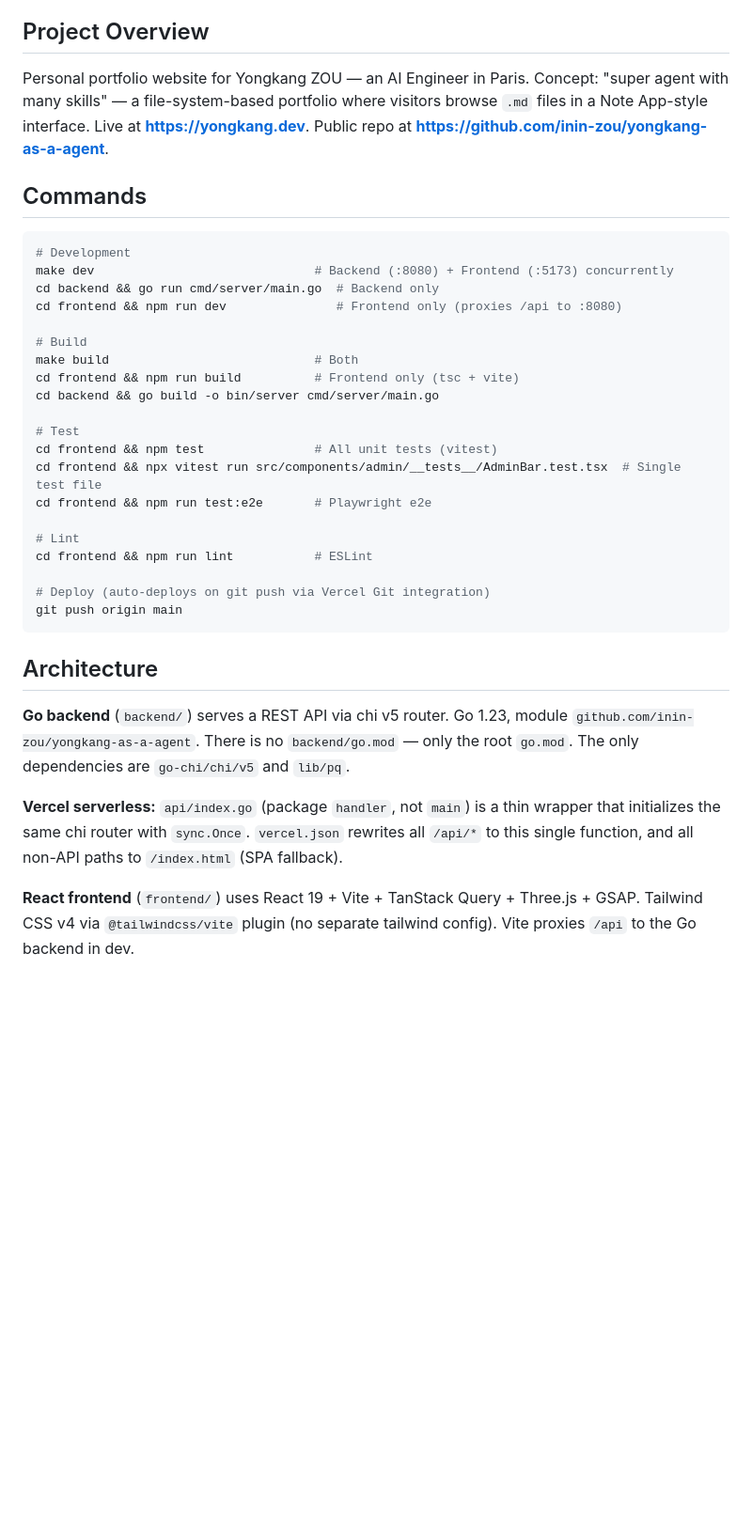
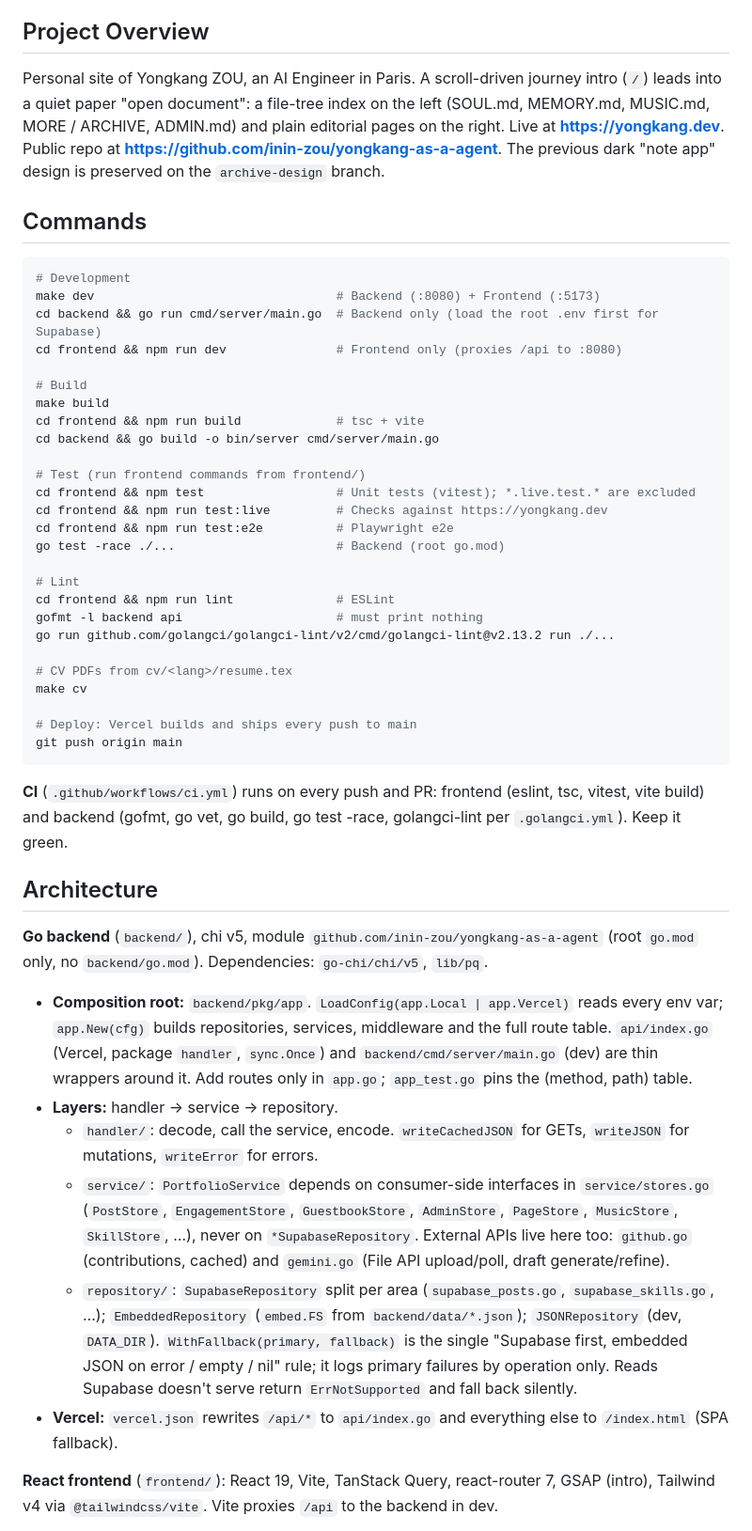
Before and after one commit to inin-zou/yongkang-as-a-agent, a Markdown page: .claude/CLAUDE.md, the part around one of its changes. Shown at 94% size. GitHub-like rendering; blank space fills up the shorter version.

Commit message:
docs(claude): describe the paper design, pkg/app, service interfaces, lib/api and CI

````diff
--- a/.claude/CLAUDE.md
+++ b/.claude/CLAUDE.md
@@ -4,38 +4,51 @@ This file provides guidance to Claude Code (claude.ai/code) when working with co
 
 ## Project Overview
 
-Personal portfolio website for Yongkang ZOU — an AI Engineer in Paris. Concept: "super agent with many skills" — a file-system-based portfolio where visitors browse `.md` files in a Note App-style interface. Live at **https://yongkang.dev**. Public repo at **https://github.com/inin-zou/yongkang-as-a-agent**.
+Personal site of Yongkang ZOU, an AI Engineer in Paris. A scroll-driven journey intro (`/`) leads into a quiet paper "open document": a file-tree index on the left (SOUL.md, MEMORY.md, MUSIC.md, MORE / ARCHIVE, ADMIN.md) and plain editorial pages on the right. Live at **https://yongkang.dev**. Public repo at **https://github.com/inin-zou/yongkang-as-a-agent**. The previous dark "note app" design is preserved on the `archive-design` branch.
 
 ## Commands
 
 ```bash
 # Development
-make dev                              # Backend (:8080) + Frontend (:5173) concurrently
-cd backend && go run cmd/server/main.go  # Backend only
+make dev                                 # Backend (:8080) + Frontend (:5173)
+cd backend && go run cmd/server/main.go  # Backend only (load the root .env first for Supabase)
 cd frontend && npm run dev               # Frontend only (proxies /api to :8080)
 
 # Build
-make build                            # Both
-cd frontend && npm run build          # Frontend only (tsc + vite)
+make build
+cd frontend && npm run build             # tsc + vite
 cd backend && go build -o bin/server cmd/server/main.go
 
-# Test
-cd frontend && npm test               # All unit tests (vitest)
-cd frontend && npx vitest run src/components/admin/__tests__/AdminBar.test.tsx  # Single test file
-cd frontend && npm run test:e2e       # Playwright e2e
+# Test (run frontend commands from frontend/)
+cd frontend && npm test                  # Unit tests (vitest); *.live.test.* are excluded
+cd frontend && npm run test:live         # Checks against https://yongkang.dev
+cd frontend && npm run test:e2e          # Playwright e2e
+go test -race ./...                      # Backend (root go.mod)
 
 # Lint
-cd frontend && npm run lint           # ESLint
+cd frontend && npm run lint              # ESLint
+gofmt -l backend api                     # must print nothing
+go run github.com/golangci/golangci-lint/v2/cmd/golangci-lint@v2.13.2 run ./...
 
-# Deploy (auto-deploys on git push via Vercel Git integration)
+# CV PDFs from cv/<lang>/resume.tex
+make cv
+
+# Deploy: Vercel builds and ships every push to main
 git push origin main
 ```
 
+**CI** (`.github/workflows/ci.yml`) runs on every push and PR: frontend (eslint, tsc, vitest, vite build) and backend (gofmt, go vet, go build, go test -race, golangci-lint per `.golangci.yml`). Keep it green.
+
 ## Architecture
 
-**Go backend** (`backend/`) serves a REST API via chi v5 router. Go 1.23, module `github.com/inin-zou/yongkang-as-a-agent`. There is no `backend/go.mod` — only the root `go.mod`. The only dependencies are `go-chi/chi/v5` and `lib/pq`.
+**Go backend** (`backend/`), chi v5, module `github.com/inin-zou/yongkang-as-a-agent` (root `go.mod` only, no `backend/go.mod`). Dependencies: `go-chi/chi/v5`, `lib/pq`.
 
-**Vercel serverless:** `api/index.go` (package `handler`, not `main`) is a thin wrapper that initializes the same chi router with `sync.Once`. `vercel.json` rewrites all `/api/*` to this single function, and all non-API paths to `/index.html` (SPA fallback).
+- **Composition root:** `backend/pkg/app`. `LoadConfig(app.Local | app.Vercel)` reads every env var; `app.New(cfg)` builds repositories, services, middleware and the full route table. `api/index.go` (Vercel, package `handler`, `sync.Once`) and `backend/cmd/server/main.go` (dev) are thin wrappers around it. Add routes only in `app.go`; `app_test.go` pins the (method, path) table.
+- **Layers:** handler → service → repository.
+  - `handler/`: decode, call the service, encode. `writeCachedJSON` for GETs, `writeJSON` for mutations, `writeError` for errors.
+  - `service/`: `PortfolioService` depends on consumer-side interfaces in `service/stores.go` (`PostStore`, `EngagementStore`, `GuestbookStore`, `AdminStore`, `PageStore`, `MusicStore`, `SkillStore`, …), never on `*SupabaseRepository`. External APIs live here too: `github.go` (contributions, cached) and `gemini.go` (File API upload/poll, draft generate/refine).
+  - `repository/`: `SupabaseRepository` split per area (`supabase_posts.go`, `supabase_skills.go`, …); `EmbeddedRepository` (`embed.FS` from `backend/data/*.json`); `JSONRepository` (dev, `DATA_DIR`). `WithFallback(primary, fallback)` is the single "Supabase first, embedded JSON on error / empty / nil" rule; it logs primary failures by operation only. Reads Supabase doesn't serve return `ErrNotSupported` and fall back silently.
+- **Vercel:** `vercel.json` rewrites `/api/*` to `api/index.go` and everything else to `/index.html` (SPA fallback).
 
-**React frontend** (`frontend/`) uses React 19 + Vite + TanStack Query + Three.js + GSAP. Tailwind CSS v4 via `@tailwindcss/vite` plugin (no separate tailwind config). Vite proxies `/api` to the Go backend in dev.
+**React frontend** (`frontend/`): React 19, Vite, TanStack Query, react-router 7, GSAP (intro), Tailwind v4 via `@tailwindcss/vite`. Vite proxies `/api` to the backend in dev.
 
````
Also changed, not shown: other parts of .claude/CLAUDE.md (+35 -47 lines).
